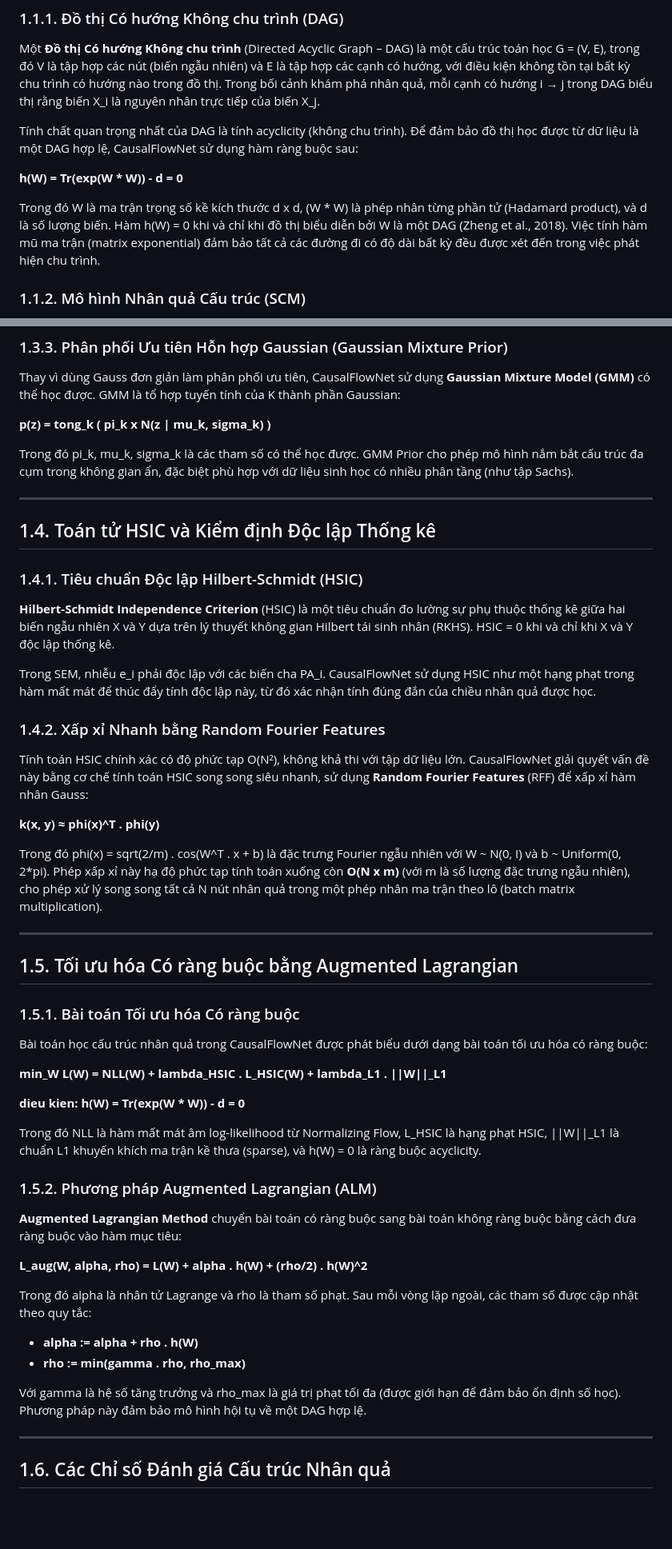
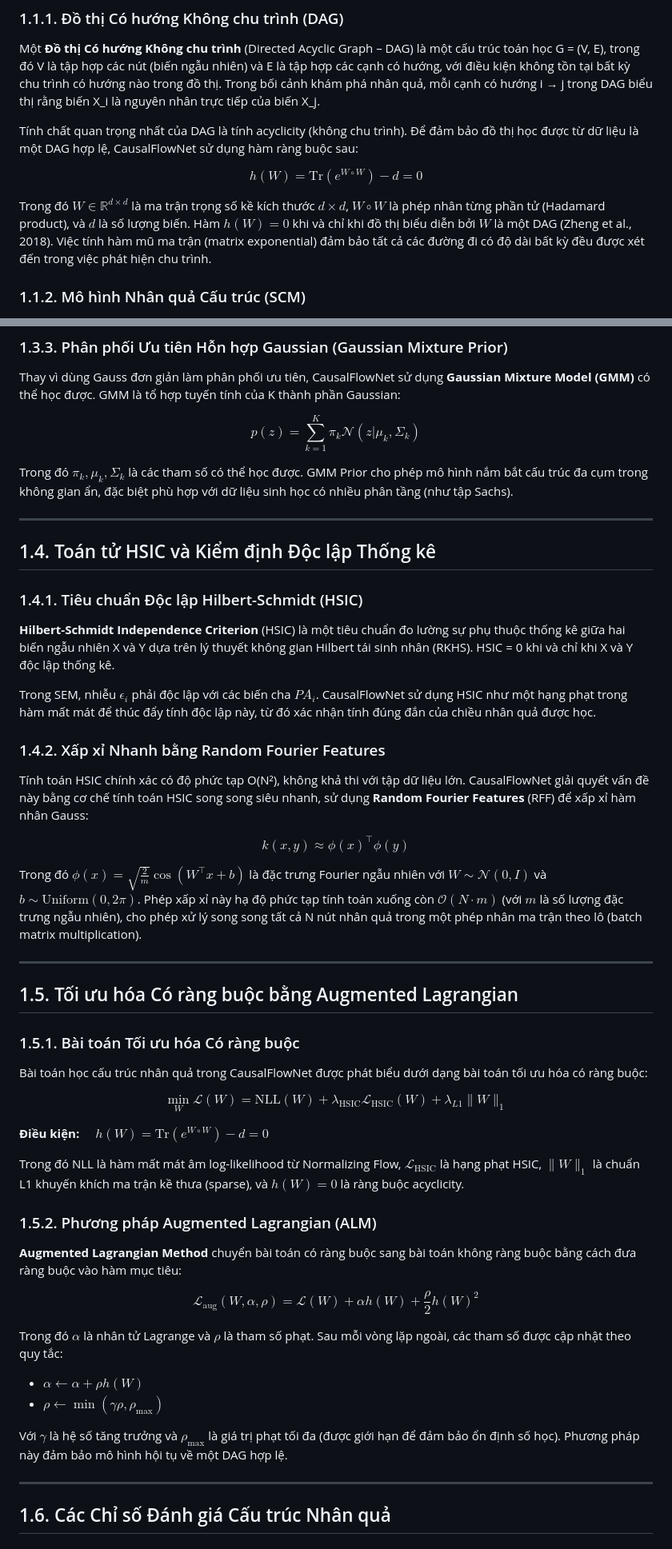
Before and after one commit to manhthai1706/CausalFlowNet, a Markdown page: docx/Chuong1_CoSoLyThuyet.md, 2 parts joined by grey strips. Shown at 80% size. Drawn GitHub-style; blank space fills up the shorter version.

Commit message:
Convert all math formulas to standard LaTeX for clear and professional rendering

```diff
--- a/docx/Chuong1_CoSoLyThuyet.md
+++ b/docx/Chuong1_CoSoLyThuyet.md
@@ -10,9 +10,9 @@ Một **Đồ thị Có hướng Không chu trình** (Directed Acyclic Graph –
 
 Tính chất quan trọng nhất của DAG là tính acyclicity (không chu trình). Để đảm bảo đồ thị học được từ dữ liệu là một DAG hợp lệ, CausalFlowNet sử dụng hàm ràng buộc sau:
 
-**h(W) = Tr(exp(W * W)) - d = 0**
+$$ h(W) = \text{Tr}(e^{W \circ W}) - d = 0 $$
 
-Trong đó W là ma trận trọng số kề kích thước d x d, (W * W) là phép nhân từng phần tử (Hadamard product), và d là số lượng biến. Hàm h(W) = 0 khi và chỉ khi đồ thị biểu diễn bởi W là một DAG (Zheng et al., 2018). Việc tính hàm mũ ma trận (matrix exponential) đảm bảo tất cả các đường đi có độ dài bất kỳ đều được xét đến trong việc phát hiện chu trình.
+Trong đó $W \in \mathbb{R}^{d \times d}$ là ma trận trọng số kề kích thước $d \times d$, $W \circ W$ là phép nhân từng phần tử (Hadamard product), và $d$ là số lượng biến. Hàm $h(W) = 0$ khi và chỉ khi đồ thị biểu diễn bởi $W$ là một DAG (Zheng et al., 2018). Việc tính hàm mũ ma trận (matrix exponential) đảm bảo tất cả các đường đi có độ dài bất kỳ đều được xét đến trong việc phát hiện chu trình.
 
 ### 1.1.2. Mô hình Nhân quả Cấu trúc (SCM)
 
@@ -83,9 +83,9 @@ CausalFlowNet sử dụng **Neural Spline Flow** (NSF) với lớp ghép **Ratio
 
 Thay vì dùng Gauss đơn giản làm phân phối ưu tiên, CausalFlowNet sử dụng **Gaussian Mixture Model (GMM)** có thể học được. GMM là tổ hợp tuyến tính của K thành phần Gaussian:
 
-**p(z) = tong_k ( pi_k x N(z | mu_k, sigma_k) )**
+$$ p(z) = \sum_{k=1}^K \pi_k \mathcal{N}(z | \mu_k, \Sigma_k) $$
 
-Trong đó pi_k, mu_k, sigma_k là các tham số có thể học được. GMM Prior cho phép mô hình nắm bắt cấu trúc đa cụm trong không gian ẩn, đặc biệt phù hợp với dữ liệu sinh học có nhiều phân tầng (như tập Sachs).
+Trong đó $\pi_k, \mu_k, \Sigma_k$ là các tham số có thể học được. GMM Prior cho phép mô hình nắm bắt cấu trúc đa cụm trong không gian ẩn, đặc biệt phù hợp với dữ liệu sinh học có nhiều phân tầng (như tập Sachs).
 
 ---
 
@@ -95,15 +95,15 @@ Trong đó pi_k, mu_k, sigma_k là các tham số có thể học được. GMM
 
 **Hilbert-Schmidt Independence Criterion** (HSIC) là một tiêu chuẩn đo lường sự phụ thuộc thống kê giữa hai biến ngẫu nhiên X và Y dựa trên lý thuyết không gian Hilbert tái sinh nhân (RKHS). HSIC = 0 khi và chỉ khi X và Y độc lập thống kê.
 
-Trong SEM, nhiễu e_i phải độc lập với các biến cha PA_i. CausalFlowNet sử dụng HSIC như một hạng phạt trong hàm mất mát để thúc đẩy tính độc lập này, từ đó xác nhận tính đúng đắn của chiều nhân quả được học.
+Trong SEM, nhiễu $\epsilon_i$ phải độc lập với các biến cha $PA_i$. CausalFlowNet sử dụng HSIC như một hạng phạt trong hàm mất mát để thúc đẩy tính độc lập này, từ đó xác nhận tính đúng đắn của chiều nhân quả được học.
 
 ### 1.4.2. Xấp xỉ Nhanh bằng Random Fourier Features
 
 Tính toán HSIC chính xác có độ phức tạp O(N²), không khả thi với tập dữ liệu lớn. CausalFlowNet giải quyết vấn đề này bằng cơ chế tính toán HSIC song song siêu nhanh, sử dụng **Random Fourier Features** (RFF) để xấp xỉ hàm nhân Gauss:
 
-**k(x, y) ≈ phi(x)^T . phi(y)**
+$$ k(x, y) \approx \phi(x)^\top \phi(y) $$
 
-Trong đó phi(x) = sqrt(2/m) . cos(W^T . x + b) là đặc trưng Fourier ngẫu nhiên với W ~ N(0, I) và b ~ Uniform(0, 2*pi). Phép xấp xỉ này hạ độ phức tạp tính toán xuống còn **O(N x m)** (với m là số lượng đặc trưng ngẫu nhiên), cho phép xử lý song song tất cả N nút nhân quả trong một phép nhân ma trận theo lô (batch matrix multiplication).
+Trong đó $\phi(x) = \sqrt{\frac{2}{m}} \cos(W^\top x + b)$ là đặc trưng Fourier ngẫu nhiên với $W \sim \mathcal{N}(0, I)$ và $b \sim \text{Uniform}(0, 2\pi)$. Phép xấp xỉ này hạ độ phức tạp tính toán xuống còn **$\mathcal{O}(N \cdot m)$** (với $m$ là số lượng đặc trưng ngẫu nhiên), cho phép xử lý song song tất cả N nút nhân quả trong một phép nhân ma trận theo lô (batch matrix multiplication).
 
 ---
 
@@ -113,24 +113,24 @@ Trong đó phi(x) = sqrt(2/m) . cos(W^T . x + b) là đặc trưng Fourier ngẫ
 
 Bài toán học cấu trúc nhân quả trong CausalFlowNet được phát biểu dưới dạng bài toán tối ưu hóa có ràng buộc:
 
-**min_W L(W) = NLL(W) + lambda_HSIC . L_HSIC(W) + lambda_L1 . ||W||_L1**
+$$ \min_W \mathcal{L}(W) = \text{NLL}(W) + \lambda_{\text{HSIC}} \mathcal{L}_{\text{HSIC}}(W) + \lambda_{L1} \|W\|_1 $$
 
-**dieu kien: h(W) = Tr(exp(W * W)) - d = 0**
+**Điều kiện:** $\quad h(W) = \text{Tr}(e^{W \circ W}) - d = 0$
 
-Trong đó NLL là hàm mất mát âm log-likelihood từ Normalizing Flow, L_HSIC là hạng phạt HSIC, ||W||_L1 là chuẩn L1 khuyến khích ma trận kề thưa (sparse), và h(W) = 0 là ràng buộc acyclicity.
+Trong đó NLL là hàm mất mát âm log-likelihood từ Normalizing Flow, $\mathcal{L}_{\text{HSIC}}$ là hạng phạt HSIC, $\|W\|_1$ là chuẩn L1 khuyến khích ma trận kề thưa (sparse), và $h(W) = 0$ là ràng buộc acyclicity.
 
 ### 1.5.2. Phương pháp Augmented Lagrangian (ALM)
 
 **Augmented Lagrangian Method** chuyển bài toán có ràng buộc sang bài toán không ràng buộc bằng cách đưa ràng buộc vào hàm mục tiêu:
 
-**L_aug(W, alpha, rho) = L(W) + alpha . h(W) + (rho/2) . h(W)^2**
+$$ \mathcal{L}_{\text{aug}}(W, \alpha, \rho) = \mathcal{L}(W) + \alpha h(W) + \frac{\rho}{2} h(W)^2 $$
 
-Trong đó alpha là nhân tử Lagrange và rho là tham số phạt. Sau mỗi vòng lặp ngoài, các tham số được cập nhật theo quy tắc:
+Trong đó $\alpha$ là nhân tử Lagrange và $\rho$ là tham số phạt. Sau mỗi vòng lặp ngoài, các tham số được cập nhật theo quy tắc:
 
-- **alpha := alpha + rho . h(W)**
-- **rho := min(gamma . rho, rho_max)**
+- **$\alpha \leftarrow \alpha + \rho h(W)$**
+- **$\rho \leftarrow \min(\gamma \rho, \rho_{\text{max}})$**
 
-Với gamma là hệ số tăng trưởng và rho_max là giá trị phạt tối đa (được giới hạn để đảm bảo ổn định số học). Phương pháp này đảm bảo mô hình hội tụ về một DAG hợp lệ.
+Với $\gamma$ là hệ số tăng trưởng và $\rho_{\text{max}}$ là giá trị phạt tối đa (được giới hạn để đảm bảo ổn định số học). Phương pháp này đảm bảo mô hình hội tụ về một DAG hợp lệ.
 
 ---
 
```
Also changed, not shown: other parts of docx/Chuong1_CoSoLyThuyet.md (+7 -7 lines).
